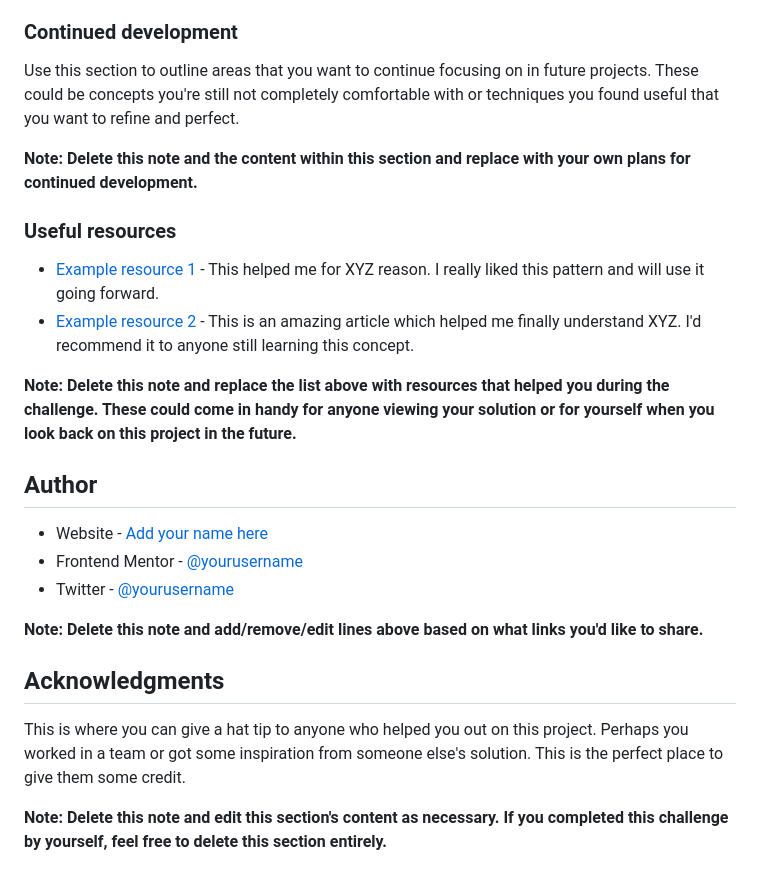
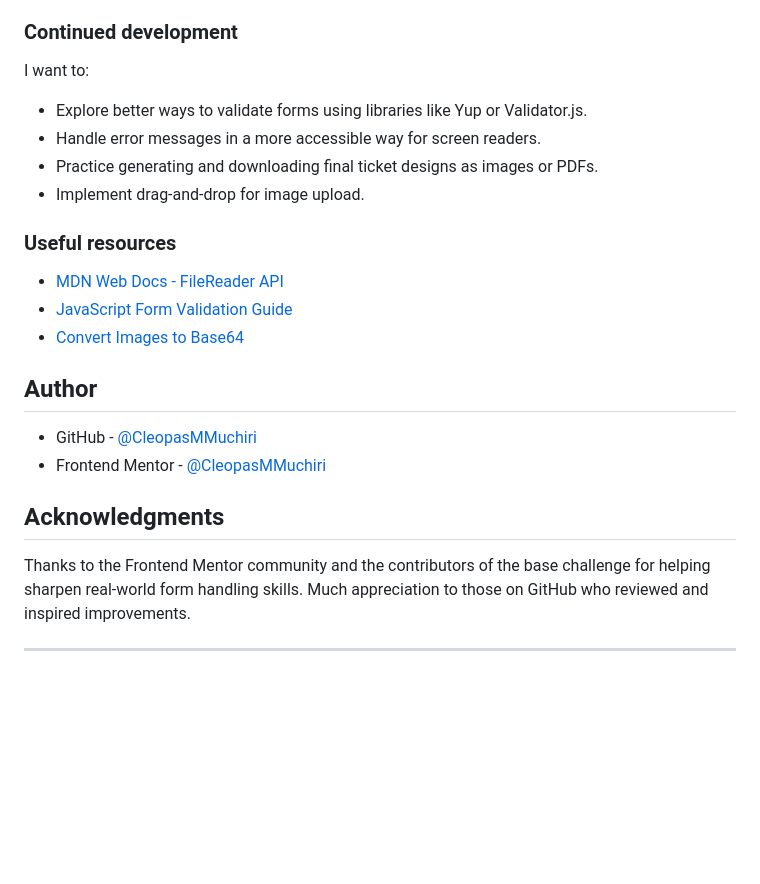
Before and after one commit to beyond-real/conference-ticket-generator-main, a Markdown page: README-template.md, the part around the change printed below. GitHub-like rendering; blank space fills up the shorter version.

```diff
--- a/README-template.md
+++ b/README-template.md
@@ -94,26 +97,25 @@ If you want more help with writing markdown, we'd recommend checking out [The Ma
 ### Continued development
 
-Use this section to outline areas that you want to continue focusing on in future projects. These could be concepts you're still not completely comfortable with or techniques you found useful that you want to refine and perfect.
+I want to:
 
-**Note: Delete this note and the content within this section and replace with your own plans for continued development.**
+* Explore better ways to validate forms using libraries like Yup or Validator.js.
+* Handle error messages in a more accessible way for screen readers.
+* Practice generating and downloading final ticket designs as images or PDFs.
+* Implement drag-and-drop for image upload.
 
 ### Useful resources
 
-- [Example resource 1](https://www.example.com) - This helped me for XYZ reason. I really liked this pattern and will use it going forward.
-- [Example resource 2](https://www.example.com) - This is an amazing article which helped me finally understand XYZ. I'd recommend it to anyone still learning this concept.
-
-**Note: Delete this note and replace the list above with resources that helped you during the challenge. These could come in handy for anyone viewing your solution or for yourself when you look back on this project in the future.**
+* [MDN Web Docs - FileReader API](https://developer.mozilla.org/en-US/docs/Web/API/FileReader)
+* [JavaScript Form Validation Guide](https://developer.mozilla.org/en-US/docs/Learn/Forms/Form_validation)
+* [Convert Images to Base64](https://codebeautify.org/image-to-base64-converter)
 
 ## Author
 
-- Website - [Add your name here](https://www.your-site.com)
-- Frontend Mentor - [@yourusername](https://www.frontendmentor.io/profile/yourusername)
-- Twitter - [@yourusername](https://www.twitter.com/yourusername)
-
-**Note: Delete this note and add/remove/edit lines above based on what links you'd like to share.**
+* GitHub - [@CleopasMMuchiri](https://github.com/CleopasMMuchiri)
+* Frontend Mentor - [@CleopasMMuchiri](https://www.frontendmentor.io/profile/CleopasMMuchiri)
 
 ## Acknowledgments
 
-This is where you can give a hat tip to anyone who helped you out on this project. Perhaps you worked in a team or got some inspiration from someone else's solution. This is the perfect place to give them some credit.
+Thanks to the Frontend Mentor community and the contributors of the base challenge for helping sharpen real-world form handling skills. Much appreciation to those on GitHub who reviewed and inspired improvements.
 
-**Note: Delete this note and edit this section's content as necessary. If you completed this challenge by yourself, feel free to delete this section entirely.**
+---
```
Also changed, not shown: other parts of README-template.md (+64 -61 lines), README.md (deleted, +0 -104 lines), style-guide.md (deleted, +0 -36 lines), assets/images/screenshot.png (added), assets/images/screenshot2.png (added).
